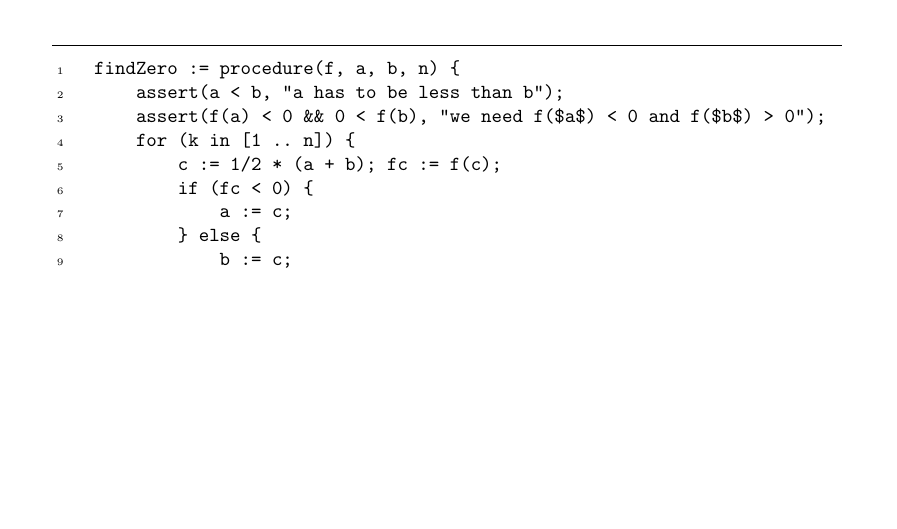
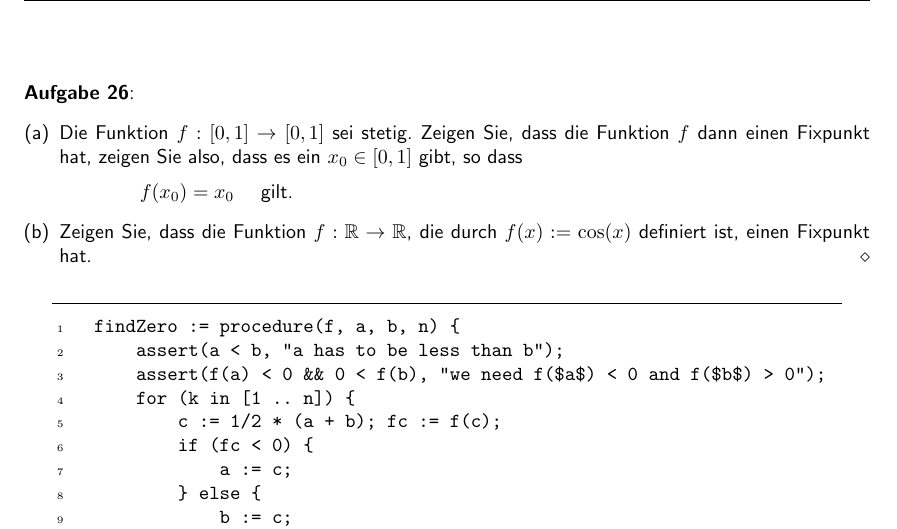
Before and after one commit to karlstroetmann/Analysis, a LaTeX document (Script/analysis.tex, which reads Script/stetige-funktionen.tex): part of page 65 of 174, cut at the place of the change, the shorter picture padded with empty space. The pictures show the PDF file Script/analysis.pdf that the author committed with the source; the source files are stored in an older character set and shown here as Unicode.

Commit message:
added an exercise

```diff
--- a/Script/stetige-funktionen.tex
+++ b/Script/stetige-funktionen.tex
@@ -510,8 +511,20 @@ $f\bigl(\widehat{a}\bigr) \leq 0$ \quad als auch \quad $f\bigl(\widehat{a}\bigr)
 \\[0.2cm]
 und das funktioniert nur, wenn $f\bigl(\widehat{a}\bigr) = 0$ ist.  Damit haben wir eine
 Nullstelle von $f$ in dem Intervall $[a,b]$ gefunden.
-\hspace*{\fill} $\Box$
-\vspace*{0.3cm}
+\qed
+\pagebreak
+
+\exercise
+\begin{enumerate}[(a)]
+\item Die Funktion $f:[0,1] \rightarrow [0,1]$ sei stetig.  Zeigen Sie, dass die Funktion $f$ dann
+      einen Fixpunkt hat, zeigen Sie also, dass es ein $x_0 \in [0,1]$ gibt, so dass
+      \\[0.2cm]
+      \hspace*{1.3cm}
+      $f(x_0) = x_0$ \quad gilt.
+\item Zeigen Sie, dass die Funktion $f: \mathbb{R} \rightarrow \mathbb{R}$, die durch $f(x) := \cos(x)$
+      definiert ist, einen Fixpunkt hat.  \eox
+\end{enumerate}
+
 
 \begin{figure}[!ht]
   \centering
```
Also changed, not shown: Script/analysis.pdf, Script/stetige-funktionen.tex (7 more changed lines).
